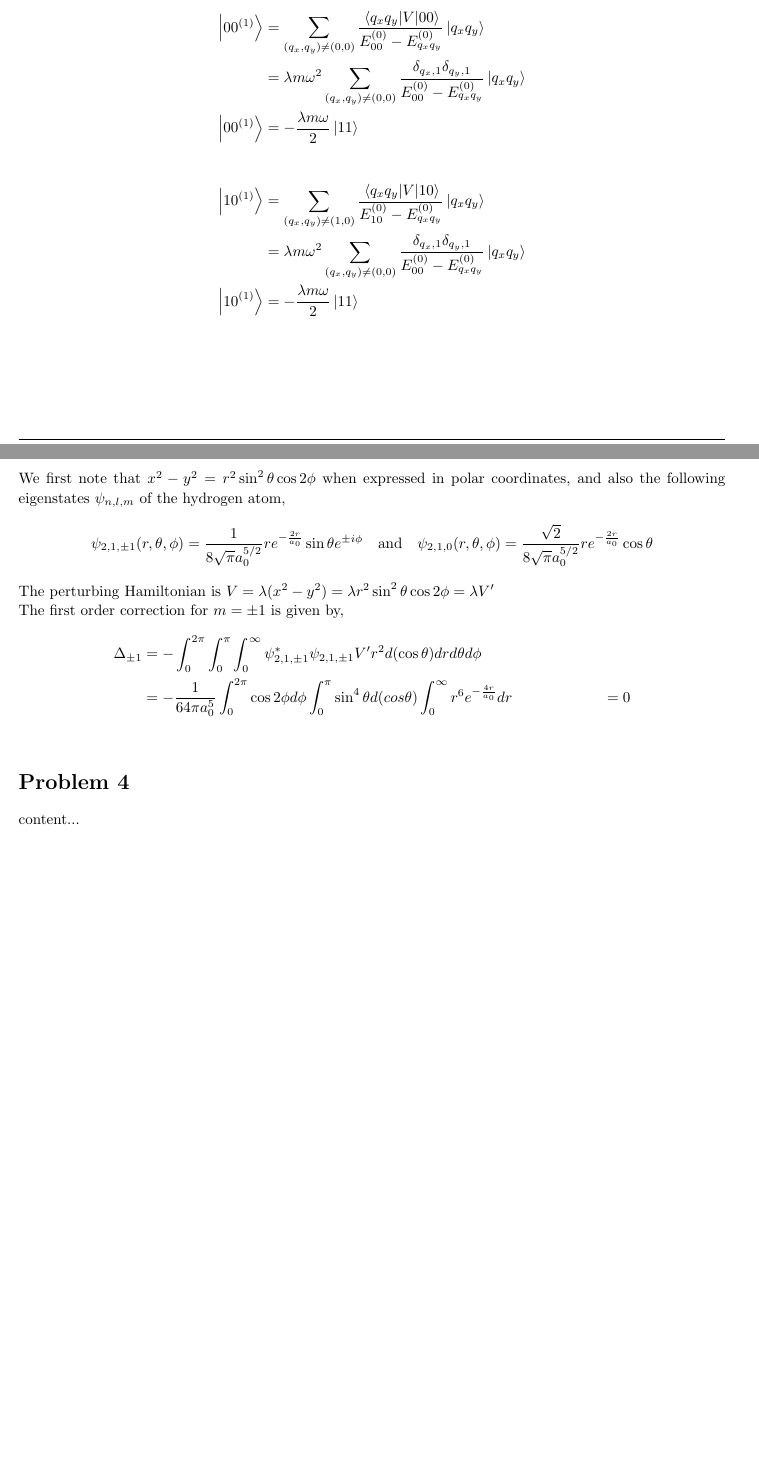
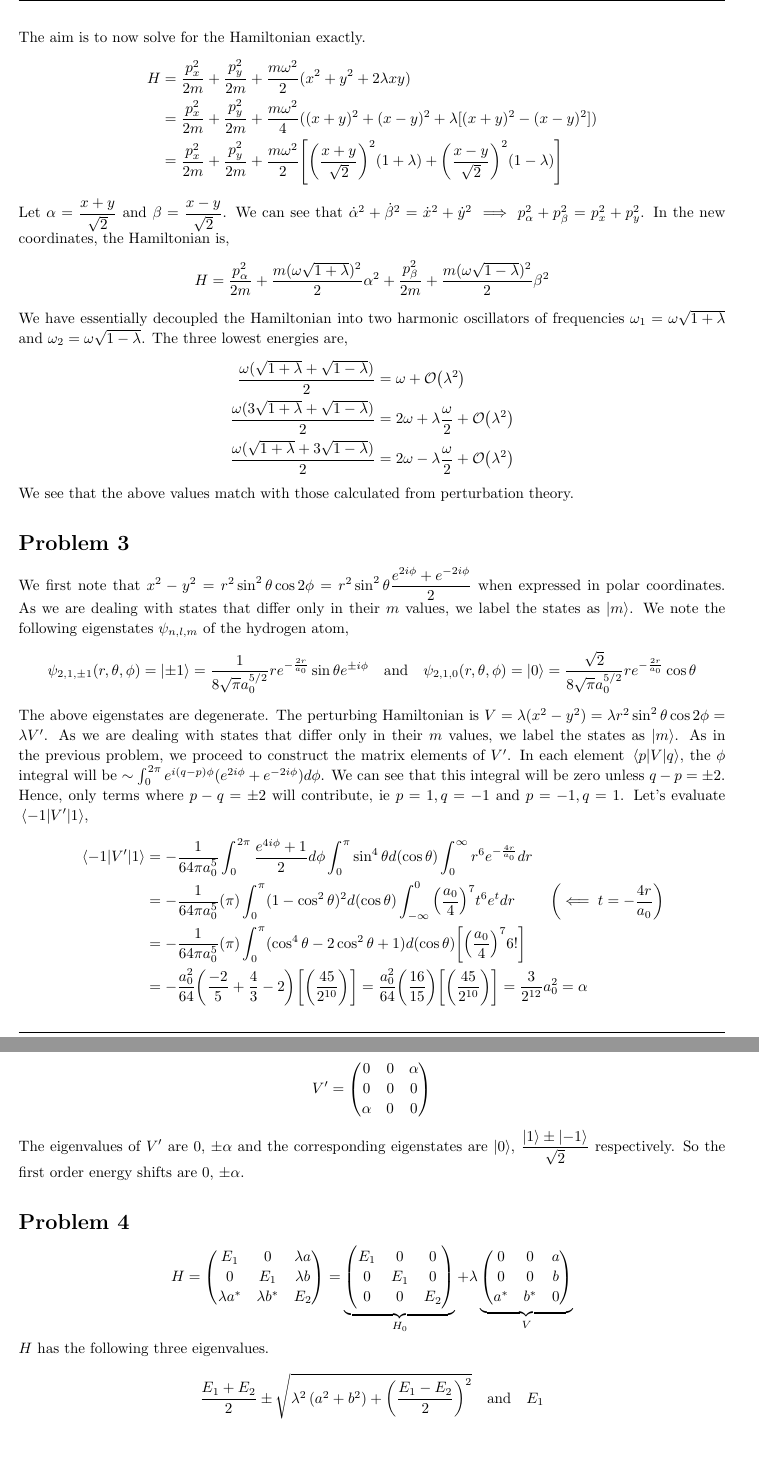
Before and after one commit to adivijaykumar/courses, a LaTeX document (qmech/assign_4/assign_4.tex): two parts of pages 2 and 3 of 4 before the commit and two parts of pages 3 and 4 of 5 after it, joined at a grey line, cut at the place of the change, the shorter picture padded with empty space. Compiled offline with pdfLaTeX.

Commit message:
kaafi kuch done in qmech assignment

```diff
--- a/qmech/assign_4/assign_4.tex
+++ b/qmech/assign_4/assign_4.tex
@@ -214,4 +220 @@
 	\begin{align*}
-	 \ket{00^{(1)}} &= \sum_{(q_x,q_y)\ne(0,0)} \dfrac{\mel{q_x q_y}{V}{00}}{E_{00}^{(0)} - E_{q_x q_y}^{(0) }}\ket{q_xq_y}\\
-	 &= \lambda m \omega^2 \sum_{(q_x,q_y)\ne(0,0)} \dfrac{ \delta_{q_x,1} \delta_{q_y,1}}{E_{00}^{(0)} - E_{q_x q_y}^{(0) }}\ket{q_xq_y}\\
-	 \ket{00^{(1)}}&= -\dfrac{\lambda m \omega}{2}\ket{11}
@@ -220,9 +231,21 @@
+	The aim is to now solve for the Hamiltonian exactly.
 	\begin{align*}
-	\ket{10^{(1)}} &= \sum_{(q_x,q_y)\ne(1,0)} \dfrac{\mel{q_x q_y}{V}{10}}{E_{10}^{(0)} - E_{q_x q_y}^{(0) }}\ket{q_xq_y}\\
-	&= \lambda m \omega^2 \sum_{(q_x,q_y)\ne(0,0)} \dfrac{ \delta_{q_x,1} \delta_{q_y,1}}{E_{00}^{(0)} - E_{q_x q_y}^{(0) }}\ket{q_xq_y}\\
-	\ket{10^{(1)}}&= -\dfrac{\lambda m \omega}{2}\ket{11}
+	H &= \dfrac{p_x^2}{2m} + \dfrac{p_y^2}{2m} + \dfrac{m\omega^2}{2}(x^2 + y^2 + 2\lambda xy)\\
+	&= \dfrac{p_x^2}{2m} + \dfrac{p_y^2}{2m} + \dfrac{m\omega^2}{4}((x+ y )^2 + (x-y)^2+ \lambda[(x+y)^2 - (x-y)^2])\\
+	&= \dfrac{p_x^2}{2m} + \dfrac{p_y^2}{2m} + \dfrac{m\omega^2}{2}\qty[\qty(\dfrac{x+ y }{\sqrt{2}})^2(1+\lambda) + \qty(\dfrac{x-y}{\sqrt{2}})^2(1-\lambda)]
 	\end{align*}
-\end{homeworkProblem}
+	Let $ \alpha = \dfrac{x+ y }{\sqrt{2}} $ and $ \beta = \dfrac{x - y }{\sqrt{2}} $. We can see that $ \dot{\alpha}^2 + \dot{\beta}^2 = \dot{x}^2 + \dot{y}^2 \implies p_\alpha^2 + p_\beta^2 = p_x^2 + p_y^2$. In the new coordinates, the Hamiltonian is,
+	\begin{equation*}
+	H = \dfrac{p_\alpha^2}{2m} + \dfrac{m(\omega\sqrt{1+\lambda})^2}{2}\alpha^2 +  \dfrac{p_\beta^2}{2m} + \dfrac{m(\omega\sqrt{1- \lambda})^2}{2}\beta^2
+	\end{equation*}
+	We have essentially decoupled the Hamiltonian into two harmonic oscillators of frequencies $ \omega_1 = \omega\sqrt{1+\lambda} $ and $ \omega_2 = \omega\sqrt{1 - \lambda} $. The three lowest energies are,
+	\begin{align*}
+	\dfrac{\omega(\sqrt{1+\lambda} + \sqrt{1 - \lambda})}{2} &= \omega + \order{\lambda^2}\\
+	\dfrac{\omega(3\sqrt{1+\lambda} + \sqrt{1 - \lambda})}{2} &= 2\omega +  \lambda \dfrac{\omega}{2} + \order{\lambda^2}\\
+	\dfrac{\omega(\sqrt{1+\lambda} + 3\sqrt{1 - \lambda})}{2} &= 2\omega - \lambda \dfrac{\omega}{2} + \order{\lambda^2}
+	\end{align*}
+	We see that the above values match with those calculated from perturbation theory.
+	\end{homeworkProblem}
 
 
 
@@ -233,18 +256,24 @@
 
 
 \begin{homeworkProblem}[3]
-	We first note that $ x^2 - y^2 = r^2 \sin^2 \theta \cos 2 \phi$ when expressed in polar coordinates, and also the following eigenstates $ \psi_{n,l,m} $ of the hydrogen atom,
+	We first note that $ x^2 - y^2 = r^2 \sin^2 \theta \cos 2 \phi = r^2 \sin^2 \theta \dfrac{e^{2i\phi} + e^{-2i\phi}}{2}$ when expressed in polar coordinates. As we are dealing with states that differ only in their $ m $ values, we label the states as $ \ket{m} $. We note the following eigenstates $ \psi_{n,l,m} $ of the hydrogen atom,
 	\begin{equation*}
-	\psi_{2,1,\pm 1}(r,\theta,\phi) = \dfrac{1}{8\sqrt{\pi}a_0^{5/2}}r e^{-\frac{2r}{a_0}} \sin\theta e^{\pm i\phi} \qq{and} \psi_{2,1,0}(r,\theta,\phi) = \dfrac{\sqrt{2}}{8\sqrt{\pi}a_0^{5/2}}r e^{-\frac{2r}{a_0}} \cos\theta
+	\psi_{2,1,\pm 1}(r,\theta,\phi) = \ket{\pm 1} = \dfrac{1}{8\sqrt{\pi}a_0^{5/2}}r e^{-\frac{2r}{a_0}} \sin\theta e^{\pm i\phi} \qq{and} \psi_{2,1,0}(r,\theta,\phi) = \ket{0} = \dfrac{\sqrt{2}}{8\sqrt{\pi}a_0^{5/2}}r e^{-\frac{2r}{a_0}} \cos\theta
 	\end{equation*}
-	The perturbing Hamiltonian is $ V = \lambda (x^2 - y^2) = \lambda r^2 \sin^2 \theta \cos 2 \phi = \lambda V' $
-
-	The first order correction for $ m=\pm 1 $ is given by,
+	The above eigenstates are degenerate. The perturbing Hamiltonian is $ V = \lambda (x^2 - y^2) = \lambda r^2 \sin^2 \theta \cos 2 \phi = \lambda V' $. As we are dealing with states that differ only in their $ m $ values, we label the states as $ \ket{m} $. As in the previous problem, we proceed to construct the matrix elements of $ V' $. In each element $ \mel{p}{V}{q} $, the $ \phi $ integral will be $ \sim \int_{0}^{2\pi} e^{i(q - p)\phi} (e^{2i\phi} + e^{-2i\phi}) d\phi$. We can see that this integral will be zero unless $ q - p = \pm 2 $. Hence, only terms where $ p -q = \pm 2 $ will contribute, ie $ p=1, q = -1 $ and $ p=-1 , q=1 $. Let's evaluate $ \mel{-1}{V'}{1} $,
 	\begin{align*}
-	\Delta_{\pm 1} &= -\int_{0}^{2\pi} \int_{0}^{\pi} \int_{0}^{\infty}\psi_{2,1,\pm 1}^* \psi_{2,1,\pm 1} V' r^2 d(\cos \theta) dr d\theta d\phi\\
-	&= -\dfrac{1}{64\pi a_0^{5}}\int_{0}^{2\pi} \cos 2 \phi d\phi\int_{0}^{\pi} \sin^4 \theta d(cos\theta) \int_{0}^{\infty}r^6 e^{-\frac{4r}{a_0}}dr
-	&= 0
+	\mel{-1}{V'}{1} &= -\dfrac{1}{64\pi a_0^{5}} \int_{0}^{2\pi} \dfrac{e^{4i\phi} + 1}{2} d\phi\int_{0}^{\pi} \sin^4 \theta d(\cos\theta) \int_{0}^{\infty}r^6 e^{-\frac{4r}{a_0}}dr\\
+	&= -\dfrac{1}{64\pi a_0^{5}} (\pi) \int_{0}^{\pi}  (1 - \cos^2\theta)^2  d(\cos\theta) \int_{-\infty}^0 \qty(\dfrac{a_0}{4})^7t^6 e^{t}dr \qq{ } \qty(\impliedby t = - \dfrac{4r}{a_0})\\
+	&= -\dfrac{1}{64\pi a_0^{5}} (\pi) \int_{0}^{\pi} (\cos^4 \theta - 2 \cos^2 \theta + 1)  d(\cos\theta) \qty[\qty(\dfrac{a_0}{4})^7 6!] \qq{ } \\
+	&= -\dfrac{ a_0^{2}}{64} \qty(\dfrac{-2}{5} + \dfrac{4}{3} - 2 ) \qty[\qty(\dfrac{45}{2^{10}})] = \dfrac{ a_0^{2}}{64} \qty(\dfrac{16}{15}) \qty[\qty(\dfrac{45}{2^{10}})] = \dfrac{3}{2^{12}}a_0^2 = \alpha
 	\end{align*}
+	\begin{equation*}
+	\therefore \mel{-1}{V'}{1} = \mel{-1}{V'}{1} = \alpha  = \dfrac{3}{2^{12}}a_0^2
+	\end{equation*}
+	\begin{equation*}
+	V' = \mqty(0 & 0 & \alpha\\0 & 0 & 0 \\\alpha & 0 & 0)
+	\end{equation*}
+	The eigenvalues of $ V' $ are $ 0 $, $ \pm \alpha $ and the corresponding eigenstates are $ \ket{0} $, $ \dfrac{\ket{1} \pm \ket{-1}}{\sqrt{2}} $ respectively. So the first order energy shifts are $ 0 $, $ \pm \alpha $.
 \end{homeworkProblem}
 
 
@@ -257,10 +286,14 @@
 
 
 
-
-
 \begin{homeworkProblem}[4]
-	content...
+	\begin{equation*}
+	H = \mqty(E_1 & 0 & \lambda a\\ 0 & E_1 & \lambda b \\ \lambda a^* & \lambda b^* & E_2) = \underbrace{\mqty(\dmat[0]{E_1, E_1, E_2})}_{H_0} + \lambda \underbrace{\mqty(0 & 0 & a\\ 0 & 0 &  b \\  a^* &  b^* & 0)}_V
+	\end{equation*}
+	$ H $ has the following three eigenvalues.
+	\begin{align*}
+	\dfrac{{E_1}+{E_2}}{2} \pm \sqrt{\lambda^2 \left(a^2+b^2\right)+\qty(\dfrac{{E_1}-{E_2}}{2})^2} \qq{and} E_1
+	\end{align*}
 \end{homeworkProblem}
 
 
```
Also changed, not shown: qmech/assign_4/assign_4.pdf, qmech/assign_4/assign_4.tex (28 more changed lines).
